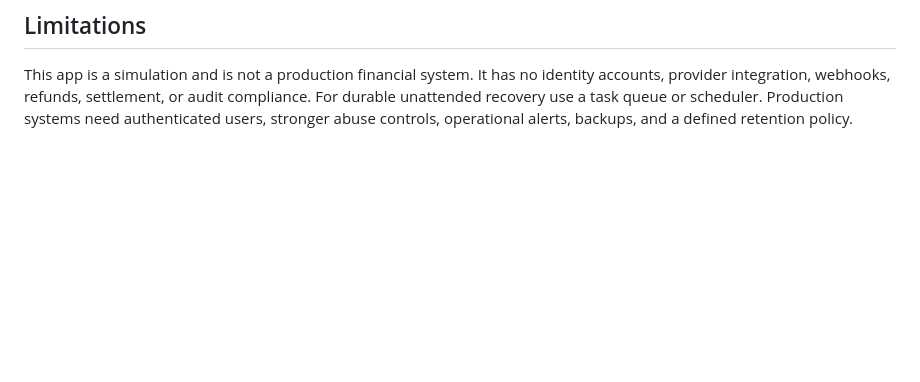
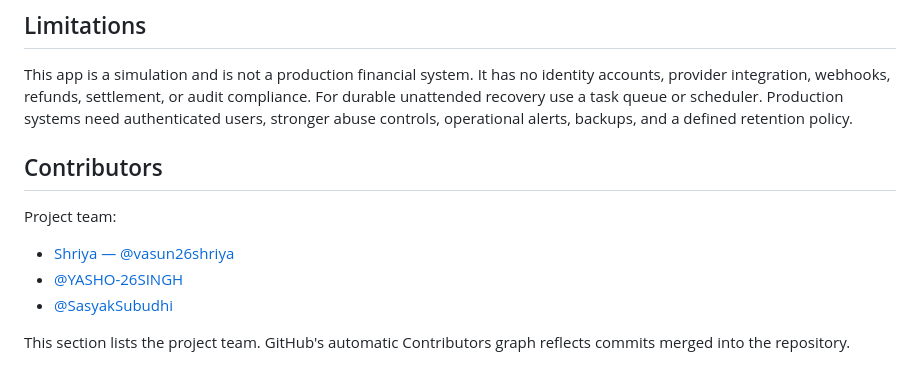
Before and after one commit to vasun26shriya/payments-live-app, a Markdown page: README.md, the part around the change. Drawn GitHub-style; blank space fills up the shorter version.

Commit message:
Add project team to Contributors section

```diff
--- a/README.md
+++ b/README.md
@@ -66,3 +66,13 @@ Coverage: paid and declined orders, retrieval, session isolation, concurrent dup
 ## Limitations
 
 This app is a simulation and is not a production financial system. It has no identity accounts, provider integration, webhooks, refunds, settlement, or audit compliance. For durable unattended recovery use a task queue or scheduler. Production systems need authenticated users, stronger abuse controls, operational alerts, backups, and a defined retention policy.
+
+## Contributors
+
+Project team:
+
+- [Shriya — @vasun26shriya](https://github.com/vasun26shriya)
+- [@YASHO-26SINGH](https://github.com/yasho-26singh)
+- [@SasyakSubudhi](https://github.com/SasyakSubudhi)
+
+This section lists the project team. GitHub's automatic Contributors graph reflects commits merged into the repository.
```
